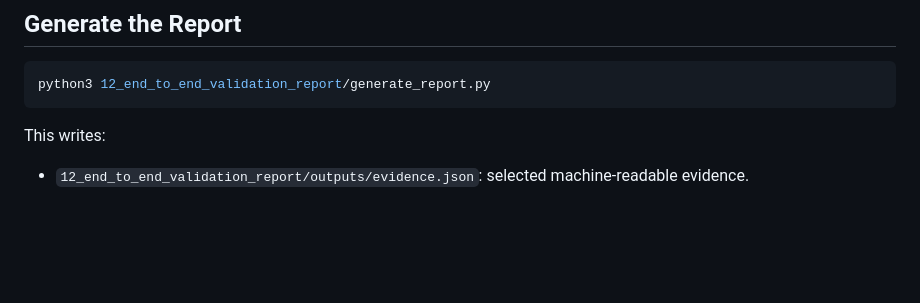
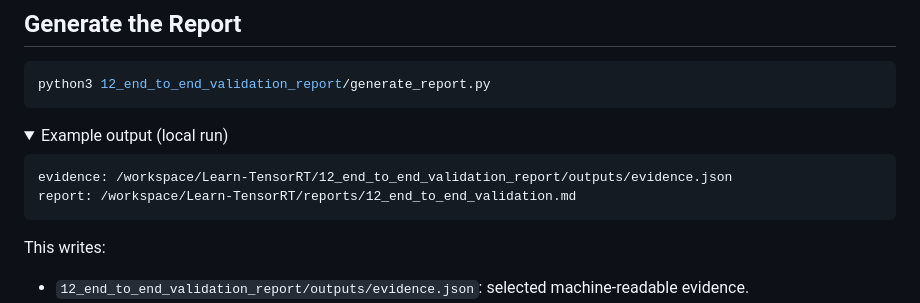
Before and after one commit to Parker-Lyu/Learn-TensorRT, a Markdown page: 12_end_to_end_validation_report/README.md, the part around the change. Rendered like a GitHub page; folded sections open; blank space fills up the shorter version.

Commit message:
docs: add lesson 12 report example output

````diff
--- a/12_end_to_end_validation_report/README.md
+++ b/12_end_to_end_validation_report/README.md
@@ -73,6 +73,14 @@ assets/img.jpeg
 python3 12_end_to_end_validation_report/generate_report.py
 ```
 
+<details><summary>Example output (local run)</summary>
+
+```text
+evidence: /workspace/Learn-TensorRT/12_end_to_end_validation_report/outputs/evidence.json
+report: /workspace/Learn-TensorRT/reports/12_end_to_end_validation.md
+```
+</details>
+
 This writes:
 
 - `12_end_to_end_validation_report/outputs/evidence.json`: selected machine-readable evidence.
````
